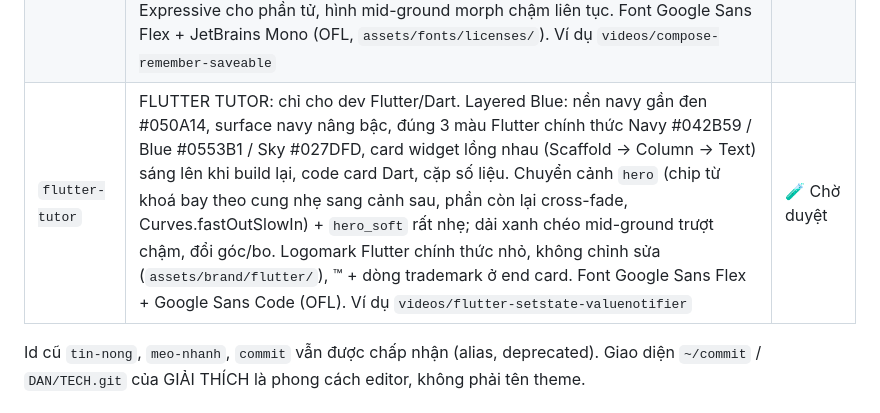
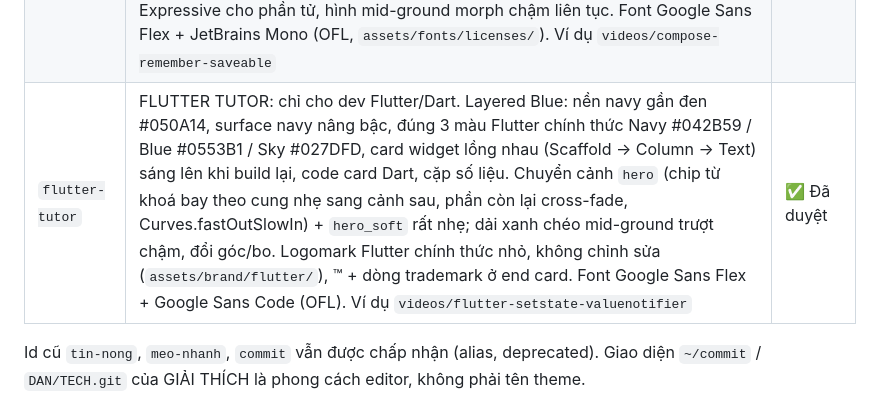
Before and after one commit to dantech0xff/dantech-video-cli, a Markdown page: README.md, the part around the change. Rendered like a GitHub page.

Commit message:
flutter-tutor: approved by Dan

```diff
--- a/README.md
+++ b/README.md
@@ -12,7 +12,7 @@ Có 3 theme:
 | `tech-explain-cyber` | GIẢI THÍCH CYBER: dev explainer kiểu blueprint tối (nền #1C1C1C, accent lime, sơ đồ tự vẽ, terminal, cây thư mục); ví dụ `videos/flutter-mvvm` | ✅ Đã duyệt |
 | `hot-news-glitch` | TIN NÓNG GLITCH: tin nóng nền tối #1C1C1C, đỏ tín hiệu #FF2D2D, glitch "tín hiệu vỡ" chỉ ở khoảnh khắc nhấn + chuyển cảnh `signal`; ví dụ `videos/openai-vs-apple-glitch` | ✅ Đã duyệt |
 | `android-tutor` | ANDROID TUTOR: chỉ cho dev Android. Studio Dark (nền gần đen #0B0C0E, card #17181B, màu cú pháp Kotlin kiểu IDE, tab editor, Logcat D/I/W/E) + Compose Preview (code cạnh khung điện thoại chạy @Preview), accent đúng xanh Android chính thức #3DDC84 (không dùng tông pastel), chuyển cảnh `sharedx` (Material shared-axis X như điều hướng Android) + tiếng `slide_soft` rất nhẹ, spring M3 Expressive cho phần tử, hình mid-ground morph chậm liên tục. Font Google Sans Flex + JetBrains Mono (OFL, `assets/fonts/licenses/`). Ví dụ `videos/compose-remember-saveable` | ✅ Đã duyệt |
-| `flutter-tutor` | FLUTTER TUTOR: chỉ cho dev Flutter/Dart. Layered Blue: nền navy gần đen #050A14, surface navy nâng bậc, đúng 3 màu Flutter chính thức Navy #042B59 / Blue #0553B1 / Sky #027DFD, card widget lồng nhau (Scaffold → Column → Text) sáng lên khi build lại, code card Dart, cặp số liệu. Chuyển cảnh `hero` (chip từ khoá bay theo cung nhẹ sang cảnh sau, phần còn lại cross-fade, Curves.fastOutSlowIn) + `hero_soft` rất nhẹ; dải xanh chéo mid-ground trượt chậm, đổi góc/bo. Logomark Flutter chính thức nhỏ, không chỉnh sửa (`assets/brand/flutter/`), ™ + dòng trademark ở end card. Font Google Sans Flex + Google Sans Code (OFL). Ví dụ `videos/flutter-setstate-valuenotifier` | 🧪 Chờ duyệt |
+| `flutter-tutor` | FLUTTER TUTOR: chỉ cho dev Flutter/Dart. Layered Blue: nền navy gần đen #050A14, surface navy nâng bậc, đúng 3 màu Flutter chính thức Navy #042B59 / Blue #0553B1 / Sky #027DFD, card widget lồng nhau (Scaffold → Column → Text) sáng lên khi build lại, code card Dart, cặp số liệu. Chuyển cảnh `hero` (chip từ khoá bay theo cung nhẹ sang cảnh sau, phần còn lại cross-fade, Curves.fastOutSlowIn) + `hero_soft` rất nhẹ; dải xanh chéo mid-ground trượt chậm, đổi góc/bo. Logomark Flutter chính thức nhỏ, không chỉnh sửa (`assets/brand/flutter/`), ™ + dòng trademark ở end card. Font Google Sans Flex + Google Sans Code (OFL). Ví dụ `videos/flutter-setstate-valuenotifier` | ✅ Đã duyệt |
 
 Id cũ `tin-nong`, `meo-nhanh`, `commit` vẫn được chấp nhận (alias, deprecated). Giao diện `~/commit` / `DAN/TECH.git` của GIẢI THÍCH là phong cách editor, không phải tên theme.
 
```
Also changed, not shown: AGENTS.md (+2 -2 lines).
